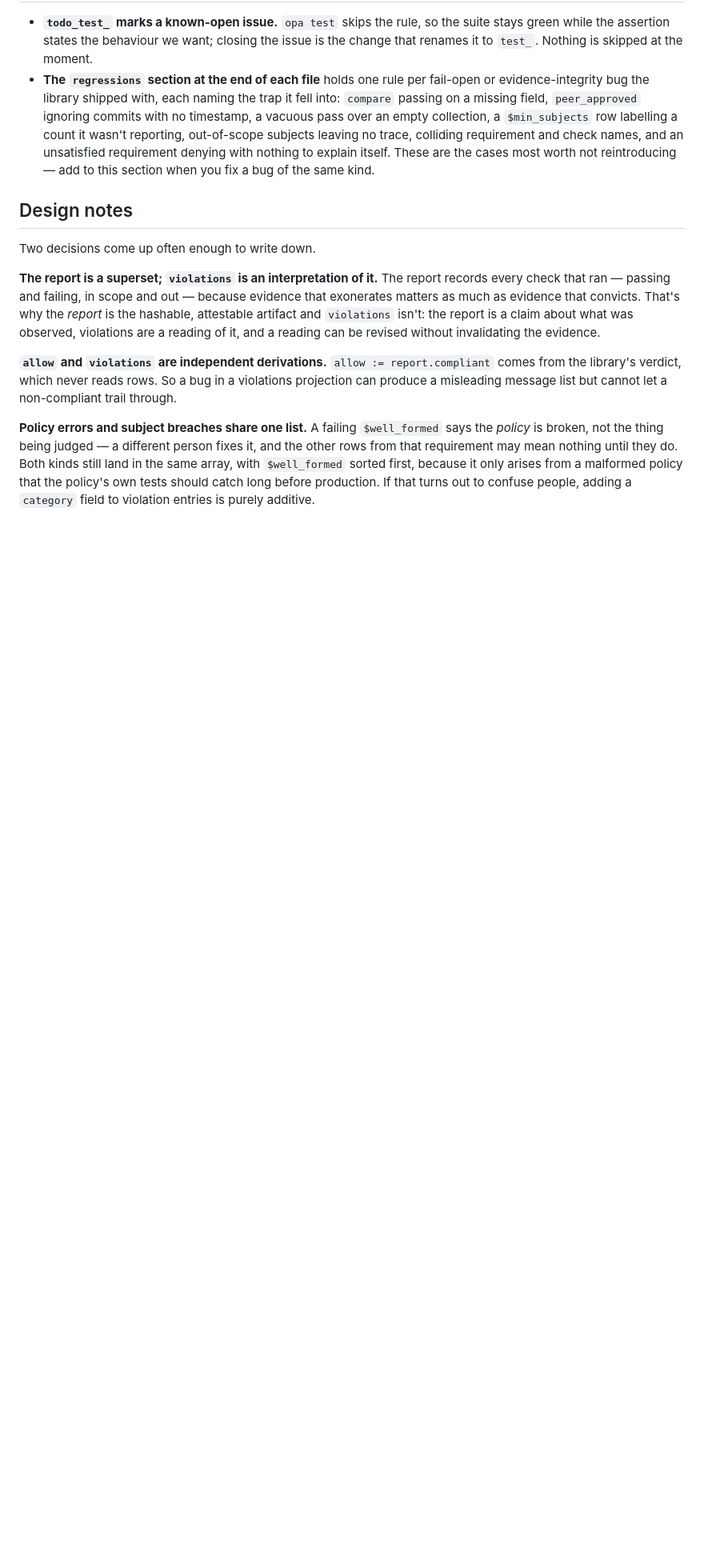
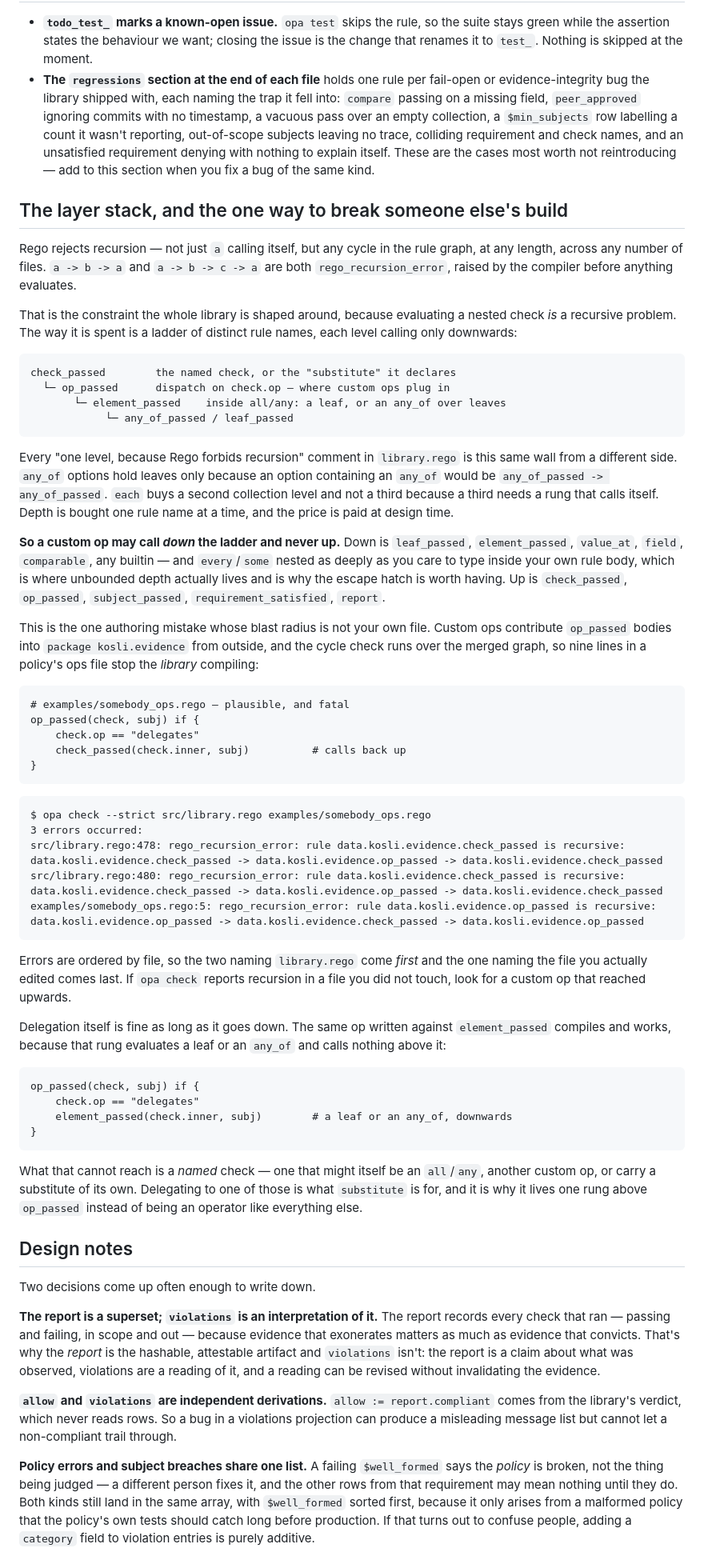
Before and after one commit to kosli-dev/rego-evidence-report, a Markdown page: CONTRIBUTING.md, the part around the change. Shown at 80% size. Rendered like a GitHub page; blank space fills up the shorter version.

Commit message:
Warn custom-op authors about the one mistake that breaks other files
A custom op contributes `op_passed` bodies into `package kosli.evidence` from
outside the library, and Rego's recursion check runs over the merged rule graph.
So an op that calls back up the ladder — `check_passed`, `op_passed`, `report` —
stops the LIBRARY compiling, and because `opa` orders errors by file, the two
errors naming `library.rego` are printed before the one naming the file that
actually caused them. Nine lines in a policy's ops file, and the trail points
somewhere else. Neither CONTRIBUTING.md nor the README said a word about it.

CONTRIBUTING.md gets the full treatment: the cycle rule (any length, any number
of files, compile time), the four-rung ladder each level of the vocabulary is
spent on, the down/up call lists, and the fatal op with the real `opa check`
output pasted in rather than paraphrased. It also connects a fact readers keep
meeting separately — every "one level, because Rego forbids recursion" comment
in library.rego is this same wall from a different side. `any_of` options hold
leaves only because an option containing an `any_of` would be
`any_of_passed -> any_of_passed`; `each` stops at two collection levels because
a third needs a rung that calls itself.

Two claims were corrected by checking them rather than writing them down:

- The quoted error was wrong first time, in the way that mattered. I had the
  ops-file error first; `opa` prints it last. The confusing ordering IS the
  point of the section, so paraphrasing it backwards would have undercut it.
- "`substitute` cannot be written as an operator" is too strong. An op CAN
  delegate downwards — `element_passed(check.inner, subj)` compiles and
  evaluates, verified with a working `delegates` op. What it cannot reach is a
  *named* check, which may be an all/any, another custom op, or carry a
  substitute of its own. That is the real reason `substitute` sits a rung above
  `op_passed`, and the section now shows the working downward form beside the
  fatal upward one.

The README's Custom ops section says "two things are on you" — keep it
fail-closed, and call down never up — with the blast radius and a pointer here
for the error text. That section is where policy authors read; this file is for
people changing the library.

Co-Authored-By: Claude Opus 5 (1M context) <noreply@anthropic.com>

````diff
--- a/CONTRIBUTING.md
+++ b/CONTRIBUTING.md
@@ -90,6 +90,80 @@ attest. If a change makes one of them fail, the change is almost certainly wrong
   cases most worth not reintroducing — add to this section when you fix a bug of
   the same kind.
 
+## The layer stack, and the one way to break someone else's build
+
+Rego rejects recursion — not just `a` calling itself, but any cycle in the rule
+graph, at any length, across any number of files. `a -> b -> a` and
+`a -> b -> c -> a` are both `rego_recursion_error`, raised by the compiler
+before anything evaluates.
+
+That is the constraint the whole library is shaped around, because evaluating a
+nested check *is* a recursive problem. The way it is spent is a ladder of
+distinct rule names, each level calling only downwards:
+
+```
+check_passed        the named check, or the "substitute" it declares
+  └─ op_passed      dispatch on check.op — where custom ops plug in
+       └─ element_passed    inside all/any: a leaf, or an any_of over leaves
+            └─ any_of_passed / leaf_passed
+```
+
+Every "one level, because Rego forbids recursion" comment in `library.rego` is
+this same wall from a different side. `any_of` options hold leaves only because
+an option containing an `any_of` would be `any_of_passed -> any_of_passed`.
+`each` buys a second collection level and not a third because a third needs a
+rung that calls itself. Depth is bought one rule name at a time, and the price
+is paid at design time.
+
+**So a custom op may call *down* the ladder and never up.** Down is
+`leaf_passed`, `element_passed`, `value_at`, `field`, `comparable`, any builtin
+— and `every`/`some` nested as deeply as you care to type inside your own rule
+body, which is where unbounded depth actually lives and is why the escape hatch
+is worth having. Up is `check_passed`, `op_passed`, `subject_passed`,
+`requirement_satisfied`, `report`.
+
+This is the one authoring mistake whose blast radius is not your own file.
+Custom ops contribute `op_passed` bodies into `package kosli.evidence` from
+outside, and the cycle check runs over the merged graph, so nine lines in a
+policy's ops file stop the *library* compiling:
+
+```rego
+# examples/somebody_ops.rego — plausible, and fatal
+op_passed(check, subj) if {
+	check.op == "delegates"
+	check_passed(check.inner, subj)          # calls back up
+}
+```
+
+```
+$ opa check --strict src/library.rego examples/somebody_ops.rego
+3 errors occurred:
+src/library.rego:478: rego_recursion_error: rule data.kosli.evidence.check_passed is recursive: data.kosli.evidence.check_passed -> data.kosli.evidence.op_passed -> data.kosli.evidence.check_passed
+src/library.rego:480: rego_recursion_error: rule data.kosli.evidence.check_passed is recursive: data.kosli.evidence.check_passed -> data.kosli.evidence.op_passed -> data.kosli.evidence.check_passed
+examples/somebody_ops.rego:5: rego_recursion_error: rule data.kosli.evidence.op_passed is recursive: data.kosli.evidence.op_passed -> data.kosli.evidence.check_passed -> data.kosli.evidence.op_passed
+```
+
+Errors are ordered by file, so the two naming `library.rego` come *first* and the
+one naming the file you actually edited comes last. If `opa check` reports
+recursion in a file you did not touch, look for a custom op that reached
+upwards.
+
+Delegation itself is fine as long as it goes down. The same op written against
+`element_passed` compiles and works, because that rung evaluates a leaf or an
+`any_of` and calls nothing above it:
+
+```rego
+op_passed(check, subj) if {
+	check.op == "delegates"
+	element_passed(check.inner, subj)        # a leaf or an any_of, downwards
+}
+```
+
+What that cannot reach is a *named* check — one that might itself be an
+`all`/`any`, another custom op, or carry a substitute of its own. Delegating to
+one of those is what `substitute` is for, and it is why it lives one rung above
+`op_passed` instead of being an operator like everything else.
+
 ## Design notes
 
 Two decisions come up often enough to write down.
````
Also changed, not shown: README.md (+14 -3 lines).
